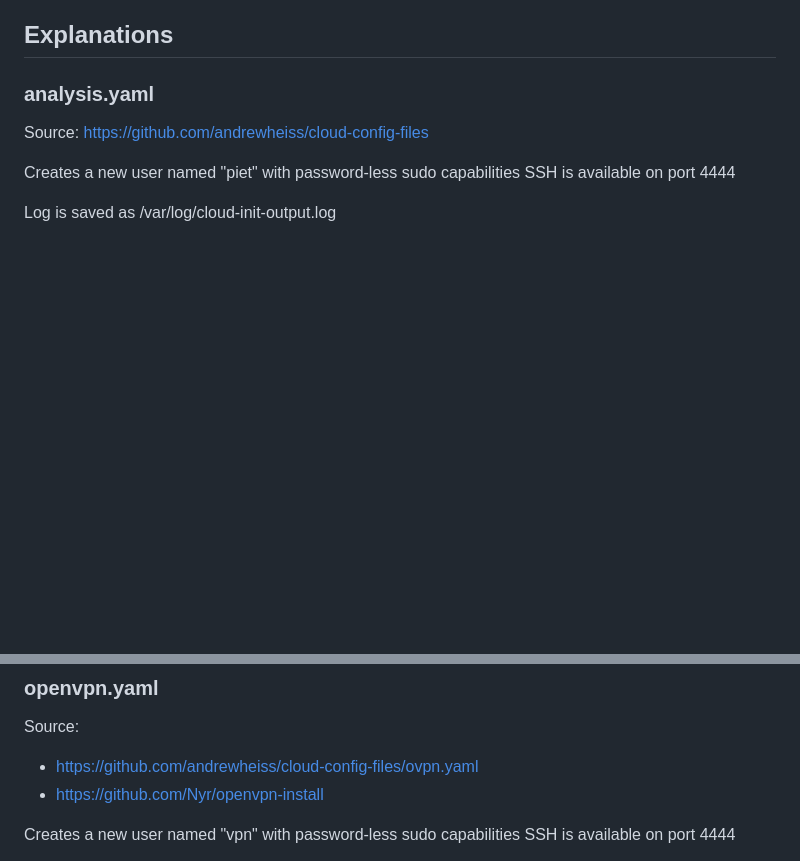
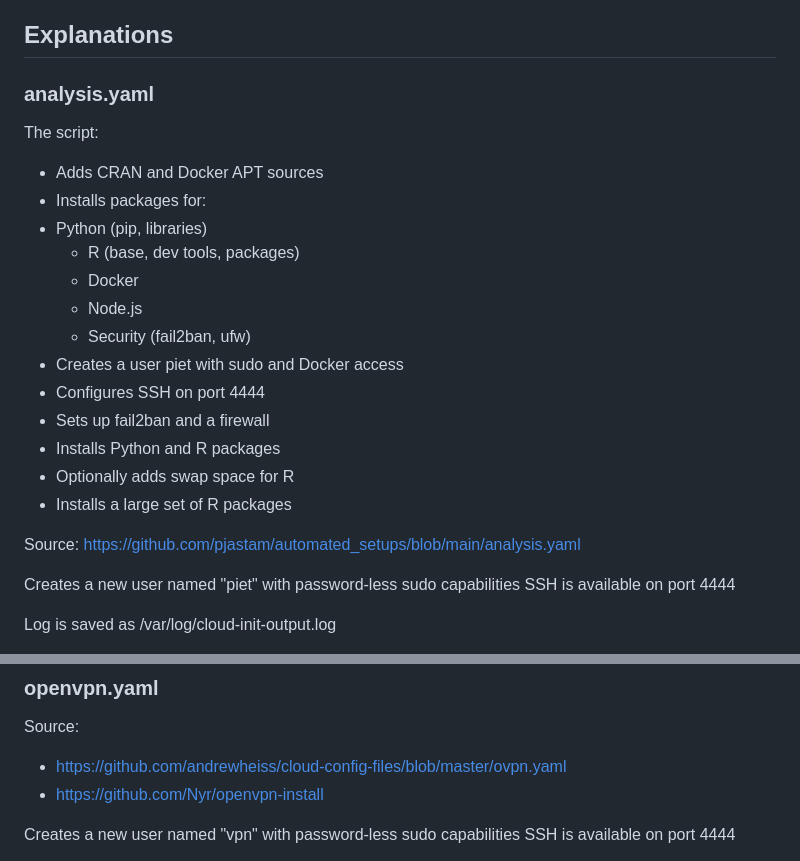
Before and after one commit to pjastam/automated_setups, a Markdown page: README.md, 2 parts joined by grey strips. Drawn GitHub-style; blank space fills up the shorter version.

Commit message:
Add explanations

```diff
--- a/README.md
+++ b/README.md
@@ -13,7 +13,22 @@ Collection of [cloud-config scripts](https://www.digitalocean.com/community/tuto
 
 ### analysis.yaml
 
-Source: https://github.com/andrewheiss/cloud-config-files
+The script:
+- Adds CRAN and Docker APT sources
+- Installs packages for:
+- Python (pip, libraries)
+  - R (base, dev tools, packages)
+  - Docker
+  - Node.js
+  - Security (fail2ban, ufw)
+- Creates a user piet with sudo and Docker access
+- Configures SSH on port 4444
+- Sets up fail2ban and a firewall
+- Installs Python and R packages
+- Optionally adds swap space for R
+- Installs a large set of R packages
+
+Source: https://github.com/pjastam/automated_setups/blob/main/analysis.yaml
 
 Creates a new user named "piet" with password-less sudo capabilities
 SSH is available on port 4444
@@ -54,7 +69,7 @@ Detailed explanations of lines of code for Node.js setup:
 ### openvpn.yaml
 
 Source:
-- https://github.com/andrewheiss/cloud-config-files/ovpn.yaml
+- https://github.com/andrewheiss/cloud-config-files/blob/master/ovpn.yaml
 - https://github.com/Nyr/openvpn-install
 
 Creates a new user named "vpn" with password-less sudo capabilities
```
